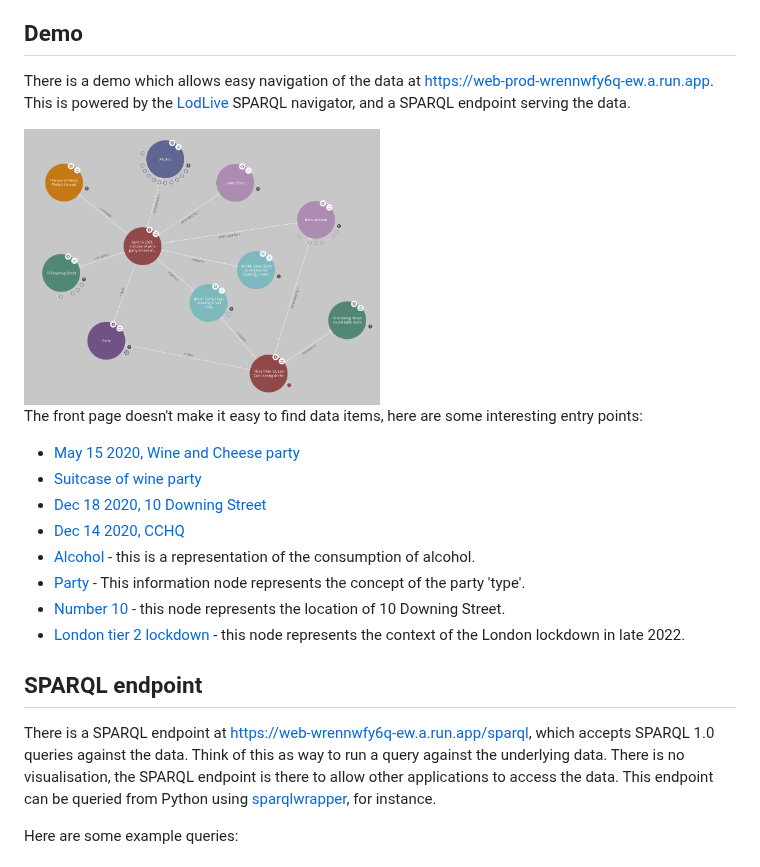
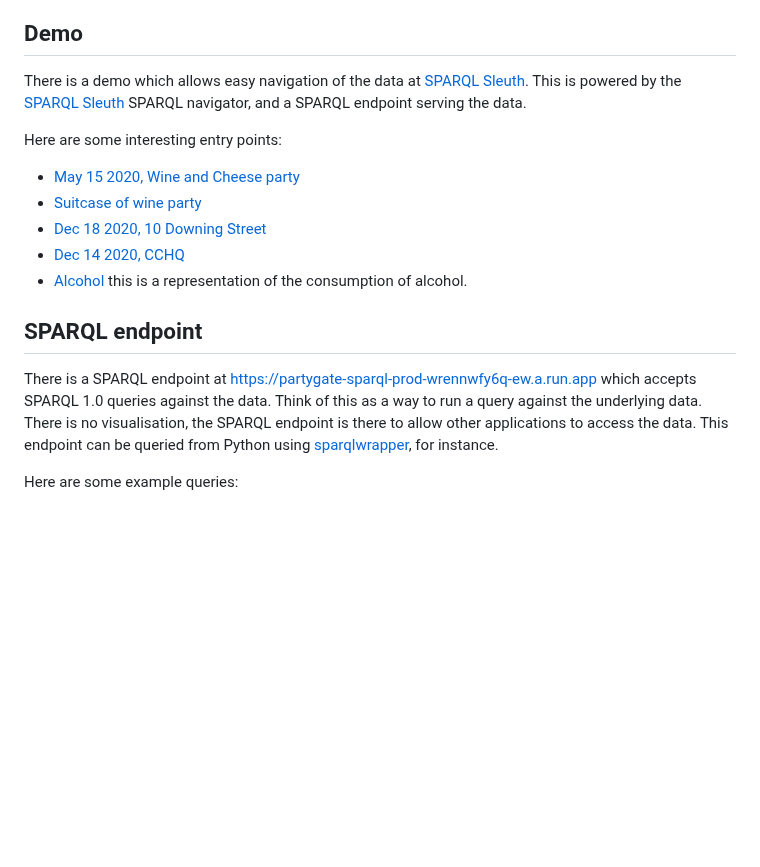
Before and after one commit to cybermaggedon/partygate-rdf, a Markdown page: README.md, the part around the change. GitHub-like rendering; blank space fills up the shorter version.

Commit message:
Update URLs

```diff
--- a/README.md
+++ b/README.md
@@ -15,31 +15,20 @@ The dataset contains links to some published reports for sourcing.
 ## Demo
 
 There is a demo which allows easy navigation of the data at
-https://web-prod-wrennwfy6q-ew.a.run.app.  This is powered by the
-[LodLive](http://lodlive.it) SPARQL navigator, and a SPARQL endpoint serving
-the data.
+[SPARQL Sleuth](https://partygate-web-prod-wrennwfy6q-ew.a.run.app/graph?run-search=Boris).  This is powered by the
+[SPARQL Sleuth](https://github.com/cybermaggedon/sparql-sleuth) SPARQL navigator, and a SPARQL endpoint serving the data.
 
-<img src="screenshot.png" width="50%" height="50%">
+Here are some interesting entry points:
 
-The front page doesn't make it easy to find data items, here are some
-interesting entry points:
-
-- [May 15 2020, Wine and Cheese party](https://web-wrennwfy6q-ew.a.run.app/?http://e623fd-partygate/may-15-wine-cheese)
-- [Suitcase of wine party](https://web-wrennwfy6q-ew.a.run.app/?http://e623fd-partygate/suitcase-of-wine)
-- [Dec 18 2020, 10 Downing Street](https://web-wrennwfy6q-ew.a.run.app/?http://e623fd-partygate/dec-18-no10-party)
-- [Dec 14 2020, CCHQ](https://web-wrennwfy6q-ew.a.run.app/?http://e623fd-partygate/dec-14-cchq)
-- [Alcohol](https://web-wrennwfy6q-ew.a.run.app/?http://e623fd-partygate/alcohol) -
-  this is a representation of the consumption of alcohol.
-- [Party](https://web-wrennwfy6q-ew.a.run.app/?http://e623fd-partygate/party) -
-  This information node represents the concept of the party 'type'.
-- [Number 10](https://web-wrennwfy6q-ew.a.run.app/?http://e623fd-partygate/no-10) -
-  this node represents the location of 10 Downing Street.
-- [London tier 2 lockdown](https://web-wrennwfy6q-ew.a.run.app/?http://e623fd-partygate/london-tier-2-lockdown) - this node represents the context of the London lockdown in late 2022.
+- [May 15 2020, Wine and Cheese party](https://partygate-web-prod-wrennwfy6q-ew.a.run.app/graph?node=http:%2F%2Fe623fd-partygate%2Fmay-15-wine-cheese&announce=no)
+- [Suitcase of wine party](https://partygate-web-prod-wrennwfy6q-ew.a.run.app/graph?node=http:%2F%2Fe623fd-partygate%2Fsuitcase-of-wine&announce=no)
+- [Dec 18 2020, 10 Downing Street](https://partygate-web-prod-wrennwfy6q-ew.a.run.app/graph?node=http:%2F%2Fe623fd-partygate%2Fdec-18-no10-party&announce=no)
+- [Dec 14 2020, CCHQ](https://partygate-web-prod-wrennwfy6q-ew.a.run.app/graph?node=http:%2F%2Fe623fd-partygate%2Fdec-14-cchq&announce=no)
+- [Alcohol](https://partygate-web-prod-wrennwfy6q-ew.a.run.app/graph?node=http:%2F%2Fe623fd-partygate%2Falcohol&announce=no) this is a representation of the consumption of alcohol.
 
 ## SPARQL endpoint
 
-There is a SPARQL endpoint at https://web-wrennwfy6q-ew.a.run.app/sparql,
-which accepts SPARQL 1.0 queries against the data.  Think of this as way
+There is a SPARQL endpoint at https://partygate-sparql-prod-wrennwfy6q-ew.a.run.app which accepts SPARQL 1.0 queries against the data.  Think of this as a way
 to run a query against the underlying data.  There is no visualisation,
 the SPARQL endpoint is there to allow other applications to access the data.
 This endpoint can be queried from Python using
```
